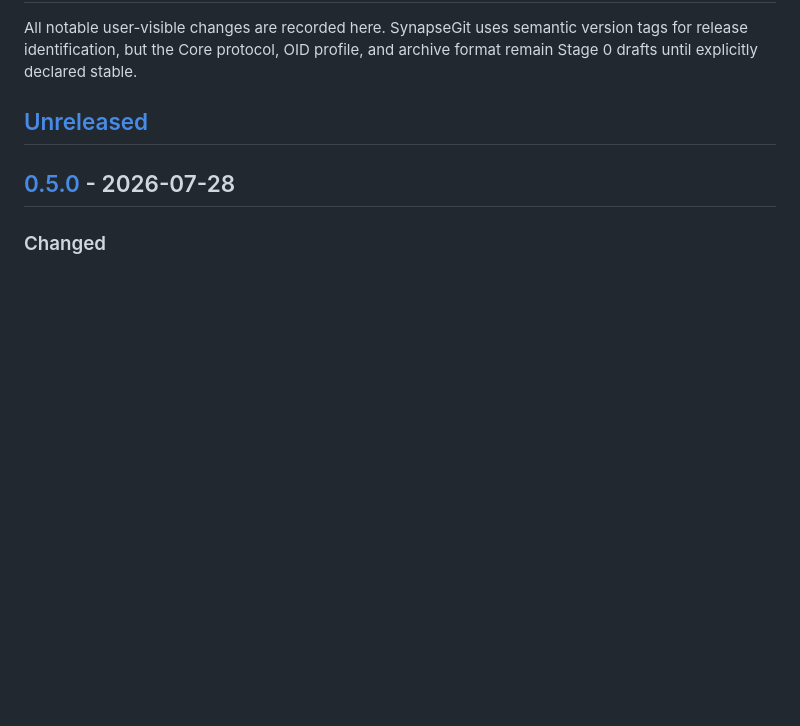
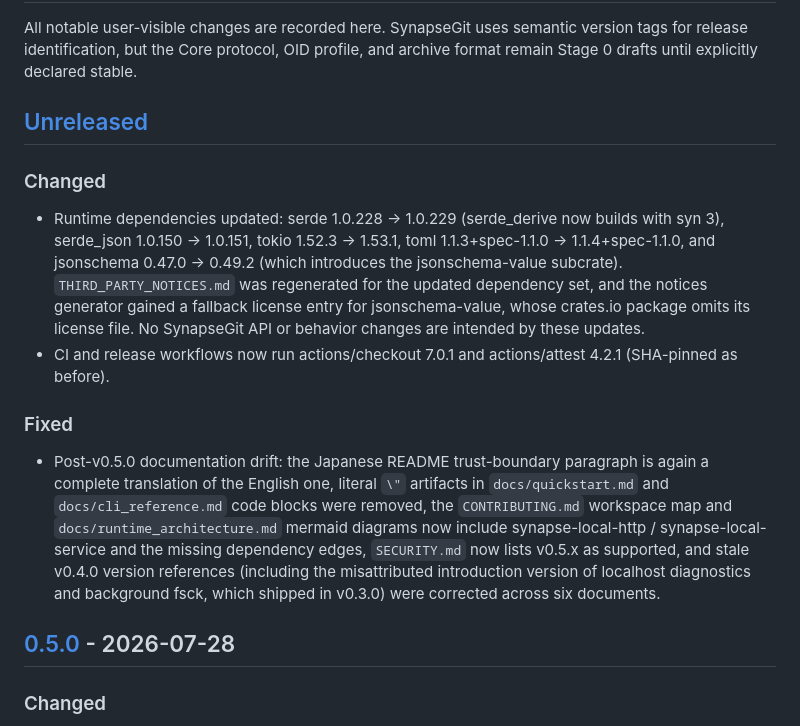
Before and after one commit to howlrs/synapsegit, a Markdown page: CHANGELOG.md, the part around the change. Drawn GitHub-style; blank space fills up the shorter version.

Commit message:
docs: record post-v0.5.0 dependency updates and doc fixes in CHANGELOG (#57)
Populate the [Unreleased] section with the changes merged since v0.5.0
(PRs #48-#54 and #56) so the next release preparation can move them into
a versioned section, per the release gate in docs/distribution.md.


Claude-Session: https://claude.ai/code/session_019AteU4dKBYSQtMp8f3Ngnh

Co-authored-by: k-terashima <kazuhiro.terashima@hautecouture.jp>
Co-authored-by: Claude Fable 5 <noreply@anthropic.com>

```diff
--- a/CHANGELOG.md
+++ b/CHANGELOG.md
@@ -5,6 +5,32 @@ version tags for release identification, but the Core protocol, OID profile,
 and archive format remain Stage 0 drafts until explicitly declared stable.
 
 ## [Unreleased]
+
+### Changed
+
+- Runtime dependencies updated: serde 1.0.228 → 1.0.229 (serde_derive now
+  builds with syn 3), serde_json 1.0.150 → 1.0.151, tokio 1.52.3 → 1.53.1,
+  toml 1.1.3+spec-1.1.0 → 1.1.4+spec-1.1.0, and jsonschema 0.47.0 → 0.49.2
+  (which introduces the jsonschema-value subcrate).
+  `THIRD_PARTY_NOTICES.md` was regenerated for the updated dependency set,
+  and the notices generator gained a fallback license entry for
+  jsonschema-value, whose crates.io package omits its license file.
+  No SynapseGit API or behavior changes are intended by these updates.
+- CI and release workflows now run actions/checkout 7.0.1 and
+  actions/attest 4.2.1 (SHA-pinned as before).
+
+### Fixed
+
+- Post-v0.5.0 documentation drift: the Japanese README trust-boundary
+  paragraph is again a complete translation of the English one, literal
+  `\"` artifacts in `docs/quickstart.md` and `docs/cli_reference.md` code
+  blocks were removed, the `CONTRIBUTING.md` workspace map and
+  `docs/runtime_architecture.md` mermaid diagrams now include
+  synapse-local-http / synapse-local-service and the missing dependency
+  edges, `SECURITY.md` now lists v0.5.x as supported, and stale v0.4.0
+  version references (including the misattributed introduction version of
+  localhost diagnostics and background fsck, which shipped in v0.3.0) were
+  corrected across six documents.
 
 ## [0.5.0] - 2026-07-28
 
```
